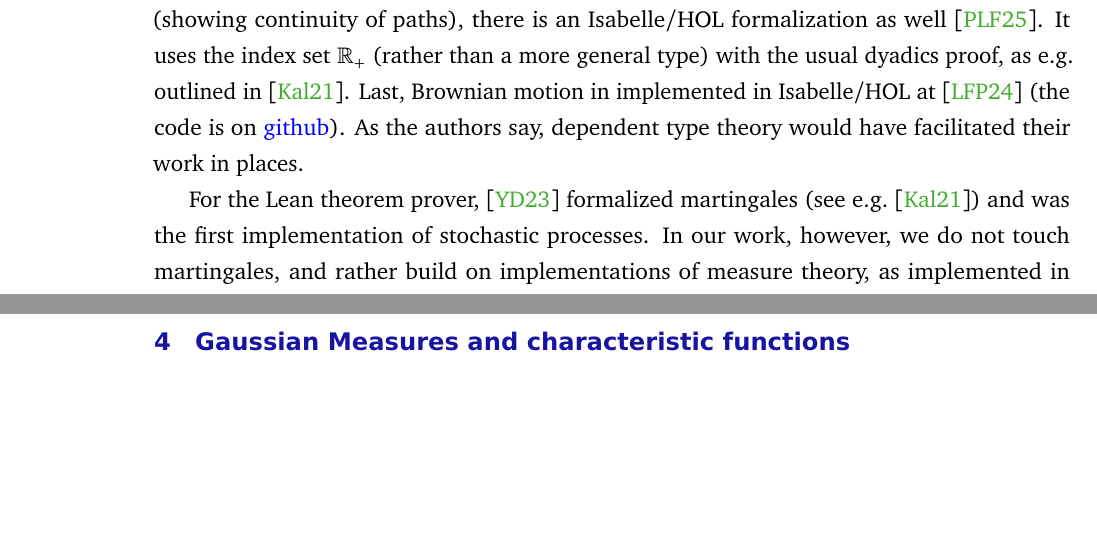
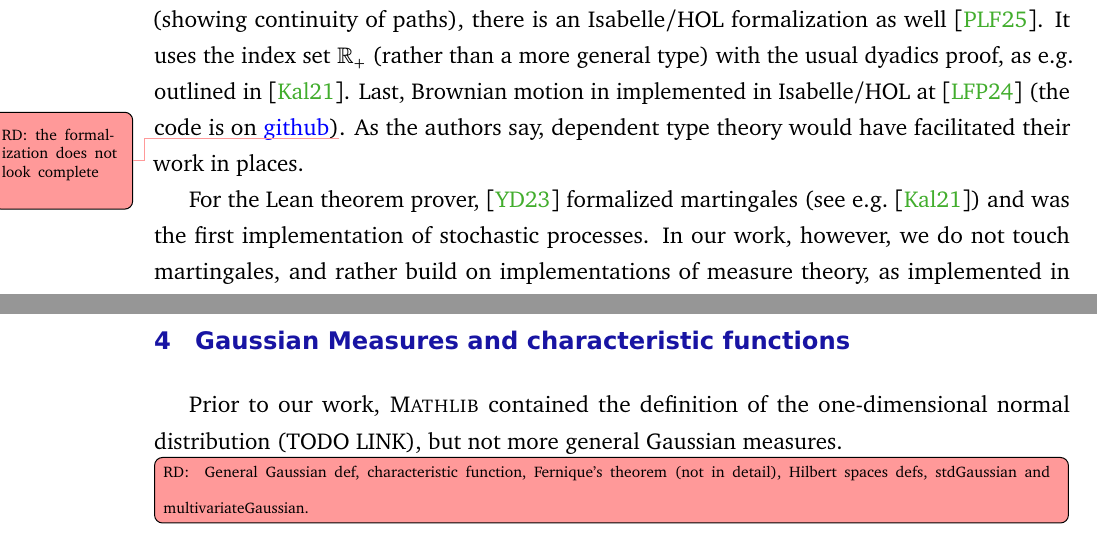
Before and after one commit to RemyDegenne/brownian-motion, a LaTeX document (BM_paper/main.tex, which reads BM_paper/preamble.tex): two parts of pages 4 and 13 of 15 before the commit and two parts of pages 4 and 12 of 15 after it, joined at a grey line, cut so that both start at the same text, the shorter picture padded with empty space. Compiled offline with pdfLaTeX.

Commit message:
add todo commands

```diff
--- a/BM_paper/main.tex
+++ b/BM_paper/main.tex
@@ -107,7 +107,7 @@ It is important to realize that probability theory comes with a duality between
 
 \subsection{Related work}
 In the literature, there are some formalizations of stochastic processes. Within Isabelle/HOL, the Kolmogorov extension theorem has been previously formalized \cite{Immler2012}. This formalization only works on Polish spaces (rather than on spaces where every finite measure is inner regular with respect to compact sets, see below), and only in the case where the state spaces for all times are identical. As for the Kolmogorov-Chentson-Theorem (showing continuity of paths), there is an Isabelle/HOL formalization as well \cite{Kolmogorov_Chentsov-AFP}. It uses the index set  $\R_+$ (rather than a more general type) with the usual dyadics proof, as e.g. outlined in \cite{kallenberg2021}. Last,
-Brownian motion in implemented in Isabelle/HOL at \cite{laursen2024brownian} (the code is on \href{https://github.com/cplaursen/Brownian_Motion}{github}). As the authors say, dependent type theory would have facilitated their work in places.
+Brownian motion in implemented in Isabelle/HOL at \cite{laursen2024brownian} (the code is on \href{https://github.com/cplaursen/Brownian_Motion}{github})\todorm{the formalization does not look complete}. As the authors say, dependent type theory would have facilitated their work in places.
 
 For the Lean theorem prover, \cite{ying2023formalization} formalized martingales (see e.g.\ \cite{kallenberg2021}) and was the first implementation of stochastic processes. In our work, however, we do not touch martingales, and rather build on implementations of measure theory, as implemented in \cite{mathlib}. We benefitted from recent efforts to write code and a description of the proofs using the blueprint tool \cite{Monticone_LeanProject_2025}.
 
@@ -376,6 +376,9 @@ out all instances in the reformulation of the result and its proof
 
 \section{Gaussian Measures and characteristic functions}
 
+Prior to our work, \mathlib contained the definition of the one-dimensional normal distribution (TODO LINK), but not more general Gaussian measures.
+
+\todor{ General Gaussian def, characteristic function, Fernique's theorem (not in detail), Hilbert spaces defs, stdGaussian and multivariateGaussian.}
 
 \section{The Kolmogorov-Chentsov Theorem}
 \label{S:continuity}
--- a/BM_paper/preamble.tex
+++ b/BM_paper/preamble.tex
@@ -3,6 +3,7 @@
 \usepackage{amsmath, amssymb}
 \usepackage{colonequals}
 \usepackage[colorlinks=true]{hyperref}
+\usepackage{todonotes}
 
 \def\lstlanguagefiles{lstlean.sty}
 \lstset{language=lean}
@@ -20,3 +21,7 @@
 \newcommand*{\Lean}{\textsc{Lean}\xspace}
 \newcommand*{\Leant}{\textsc{Lean3}\xspace}
 \newcommand*{\Leanf}{\textsc{Lean4}\xspace}
+
+\setlength{\marginparwidth}{2.5cm}
+\newcommand{\todor}[1]{\todo[color=red!40, inline]{\scriptsize RD: #1}}
+\newcommand{\todorm}[1]{\todo[color=red!40]{\begin{spacing}{1}\scriptsize RD: #1\end{spacing}}}
```
